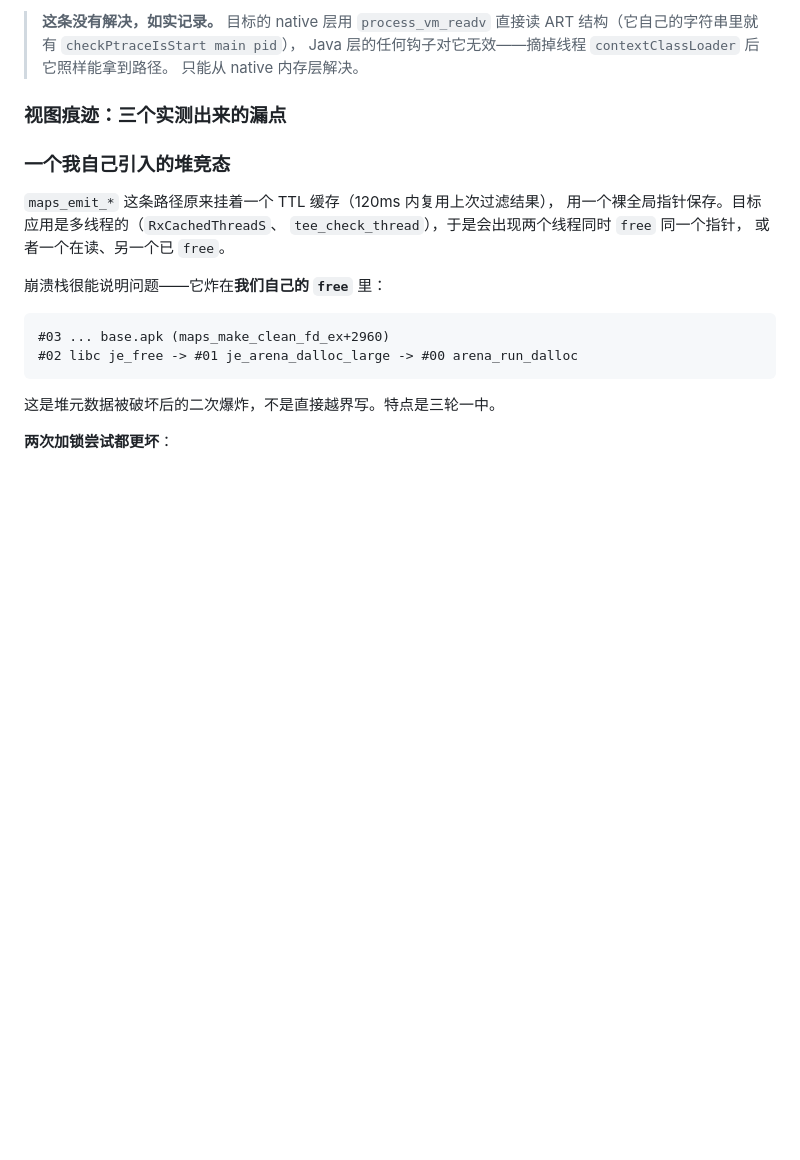
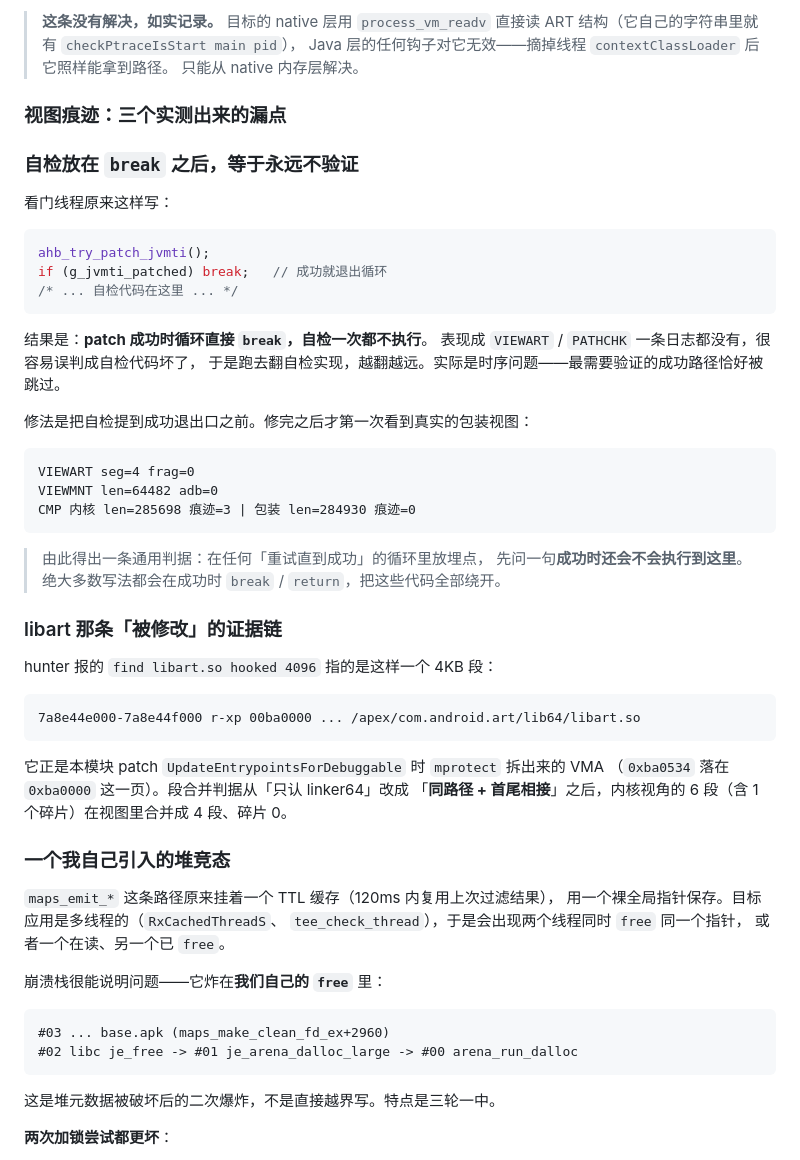
Before and after one commit to JIN-ZHENGEN/AntiHookBypass, a Markdown page: README.md, the part around the change. GitHub-like rendering; blank space fills up the shorter version.

Commit message:
README: 补自检时序陷阱与 libart 碎片证据链
- 记录"自检放在 break 之后"导致成功路径永不验证的陷阱，
  以及由此得出的通用判据（重试循环里放埋点先问成功时会不会执行到）
- 说明 hunter 报的 find libart.so hooked 4096 对应哪个 VMA、
  它由哪次 mprotect 造成，以及段合并判据的修法

````diff
--- a/README.md
+++ b/README.md
@@ -399,6 +399,44 @@ F jit_code_cache.cc:1309 Check failed: !ContainsElement(zombie_code_, code_ptr)
 
 
 ### 视图痕迹：三个实测出来的漏点
+### 自检放在 `break` 之后，等于永远不验证
+
+看门线程原来这样写：
+
+```c
+ahb_try_patch_jvmti();
+if (g_jvmti_patched) break;   // 成功就退出循环
+/* ... 自检代码在这里 ... */
+```
+
+结果是：**patch 成功时循环直接 `break`，自检一次都不执行**。
+表现成 `VIEWART` / `PATHCHK` 一条日志都没有，很容易误判成自检代码坏了，
+于是跑去翻自检实现，越翻越远。实际是时序问题——最需要验证的成功路径恰好被跳过。
+
+修法是把自检提到成功退出口之前。修完之后才第一次看到真实的包装视图：
+
+```
+VIEWART seg=4 frag=0
+VIEWMNT len=64482 adb=0
+CMP 内核 len=285698 痕迹=3 | 包装 len=284930 痕迹=0
+```
+
+> 由此得出一条通用判据：在任何「重试直到成功」的循环里放埋点，
+> 先问一句**成功时还会不会执行到这里**。绝大多数写法都会在成功时
+> `break` / `return`，把这些代码全部绕开。
+
+### libart 那条「被修改」的证据链
+
+hunter 报的 `find libart.so hooked 4096` 指的是这样一个 4KB 段：
+
+```
+7a8e44e000-7a8e44f000 r-xp 00ba0000 ... /apex/com.android.art/lib64/libart.so
+```
+
+它正是本模块 patch `UpdateEntrypointsForDebuggable` 时 `mprotect` 拆出来的 VMA
+（`0xba0534` 落在 `0xba0000` 这一页）。段合并判据从「只认 linker64」改成
+「**同路径 + 首尾相接**」之后，内核视角的 6 段（含 1 个碎片）在视图里合并成 4 段、碎片 0。
+
 ### 一个我自己引入的堆竞态
 
 `maps_emit_*` 这条路径原来挂着一个 TTL 缓存（120ms 内复用上次过滤结果），
````
